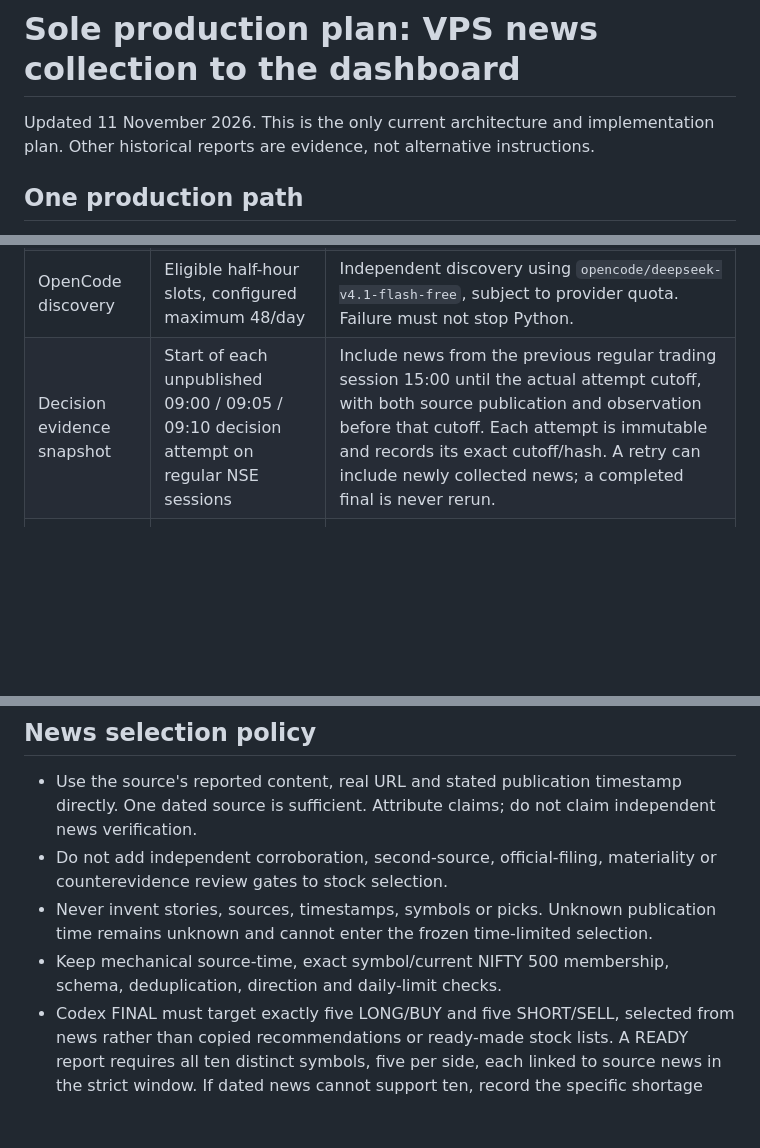
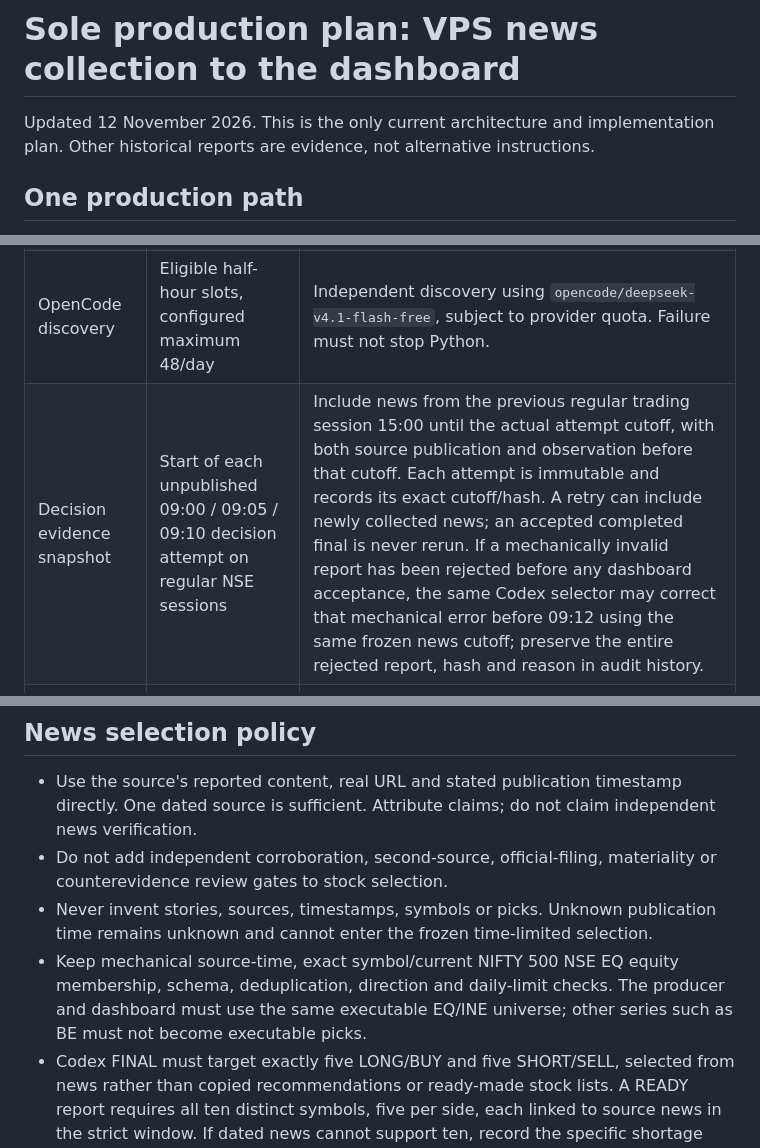
Before and after one commit to danny8806/Kotak-Neo-Algo, a Markdown page: MAIN_PLAN.md, 3 parts joined by grey strips. Rendered like a GitHub page; blank space fills up the shorter version.

Commit message:
Align FINAL with executable NSE EQ universe and preserve rejected report corrections

```diff
--- a/MAIN_PLAN.md
+++ b/MAIN_PLAN.md
@@ -1,6 +1,6 @@
 # Sole production plan: VPS news collection to the dashboard
 
-Updated 11 November 2026. This is the only current architecture and implementation plan. Other historical reports are evidence, not alternative instructions.
+Updated 12 November 2026. This is the only current architecture and implementation plan. Other historical reports are evidence, not alternative instructions.
 
 ## One production path
 
@@ -17,7 +17,7 @@ GitHub stores source and supports explicit code maintenance/deployment. It is no
 | VPS Python collector | Every ten minutes, 24/7, weekends included | Incremental source collection, source-status records, timestamp/issuer parsing, deduplication and durable DB persistence. A single-flight lock prevents overlaps. |
 | Codex FETCH | Eligible half-hour slots, including 08:00 and 08:30, configured maximum 48/day | Pin `gpt-6.1-sol`, medium effort. Independently read/search rotating groups covering every configured source; preserve actual retrieval and source-coverage evidence. Reserve 08:55–09:30 on regular NSE sessions for final work. |
 | OpenCode discovery | Eligible half-hour slots, configured maximum 48/day | Independent discovery using `opencode/deepseek-v4.1-flash-free`, subject to provider quota. Failure must not stop Python. |
-| Decision evidence snapshot | Start of each unpublished 09:00 / 09:05 / 09:10 decision attempt on regular NSE sessions | Include news from the previous regular trading session 15:00 until the actual attempt cutoff, with both source publication and observation before that cutoff. Each attempt is immutable and records its exact cutoff/hash. A retry can include newly collected news; a completed final is never rerun. |
+| Decision evidence snapshot | Start of each unpublished 09:00 / 09:05 / 09:10 decision attempt on regular NSE sessions | Include news from the previous regular trading session 15:00 until the actual attempt cutoff, with both source publication and observation before that cutoff. Each attempt is immutable and records its exact cutoff/hash. A retry can include newly collected news; an accepted completed final is never rerun. If a mechanically invalid report has been rejected before any dashboard acceptance, the same Codex selector may correct that mechanical error before 09:12 using the same frozen news cutoff; preserve the entire rejected report, hash and reason in audit history. |
 | Codex FINAL | 09:00; retry attempts at 09:05 and 09:10 | Pin `gpt-6.1-sol`, high effort. Sole selector from combined source news, no live tools. Target exactly five LONG/BUY and five SHORT/SELL. No extra verification/critic/heuristic selector. Commit before 09:12. |
 | Internal dashboard intake | Every five seconds inside dashboard service | Read today's immutable final report through a SELECT-only news DB account; validate and persist through the shared intake function. No HTTP request. |
 | Executable trading-list lock | 09:15 | Only READY stocks received internally strictly before 09:15 are eligible for that session. Exact Dhan/Kotak mapping and existing entry gates remain mandatory. |
@@ -29,7 +29,7 @@ Final research checks the regular NSE calendar, not weekdays alone. The included
 - Use the source's reported content, real URL and stated publication timestamp directly. One dated source is sufficient. Attribute claims; do not claim independent news verification.
 - Do not add independent corroboration, second-source, official-filing, materiality or counterevidence review gates to stock selection.
 - Never invent stories, sources, timestamps, symbols or picks. Unknown publication time remains unknown and cannot enter the frozen time-limited selection.
-- Keep mechanical source-time, exact symbol/current NIFTY 500 membership, schema, deduplication, direction and daily-limit checks.
+- Keep mechanical source-time, exact symbol/current NIFTY 500 NSE EQ equity membership, schema, deduplication, direction and daily-limit checks. The producer and dashboard must use the same executable EQ/INE universe; other series such as BE must not become executable picks.
 - Codex FINAL must target exactly five LONG/BUY and five SHORT/SELL, selected from news rather than copied recommendations or ready-made stock lists. A READY report requires all ten distinct symbols, five per side, each linked to source news in the strict window. If dated news cannot support ten, record the specific shortage and retry before the deadline; never fabricate stories, timestamps or directions to fill a quota. The published report uses existing schema v1.0 and `execution_enabled=false`.
 - Model auth/quota failure means retry/UNAVAILABLE, not another selecting model or fabricated fallback. Empty/NO_TRADE output must not clear an accumulated dashboard list.
 
```
